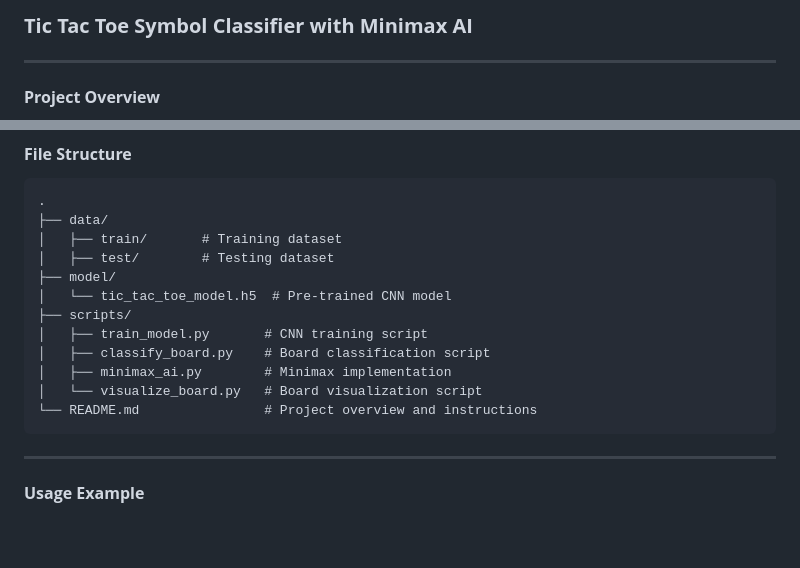
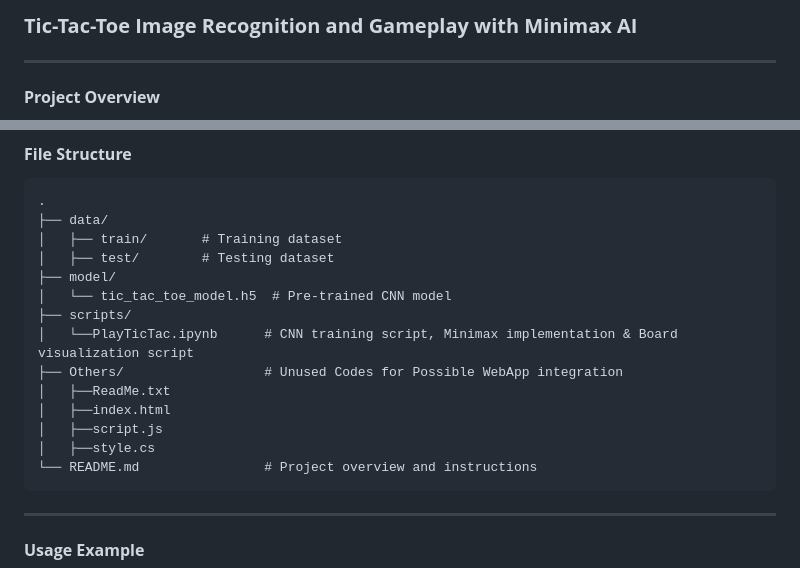
Before and after one commit to Malachi216/TicTacBot, a Markdown page: README.md, 2 parts joined by grey strips. GitHub-like rendering; blank space fills up the shorter version.

````diff
--- a/README.md
+++ b/README.md
@@ -1,4 +1,4 @@
-### **Tic Tac Toe Symbol Classifier with Minimax AI**
+### **Tic-Tac-Toe Image Recognition and Gameplay with Minimax AI**
 
 ---
 
@@ -69,10 +69,12 @@ This project implements a system to classify Tic Tac Toe board states from image
 ├── model/
 │   └── tic_tac_toe_model.h5  # Pre-trained CNN model
 ├── scripts/
-│   ├── train_model.py       # CNN training script
-│   ├── classify_board.py    # Board classification script
-│   ├── minimax_ai.py        # Minimax implementation
-│   └── visualize_board.py   # Board visualization script
+│   └──PlayTicTac.ipynb      # CNN training script, Minimax implementation & Board visualization script
+├── Others/                  # Unused Codes for Possible WebApp integration
+│   ├──ReadMe.txt
+│   ├──index.html
+│   ├──script.js
+│   ├──style.cs
 └── README.md                # Project overview and instructions
 ```
 
````
